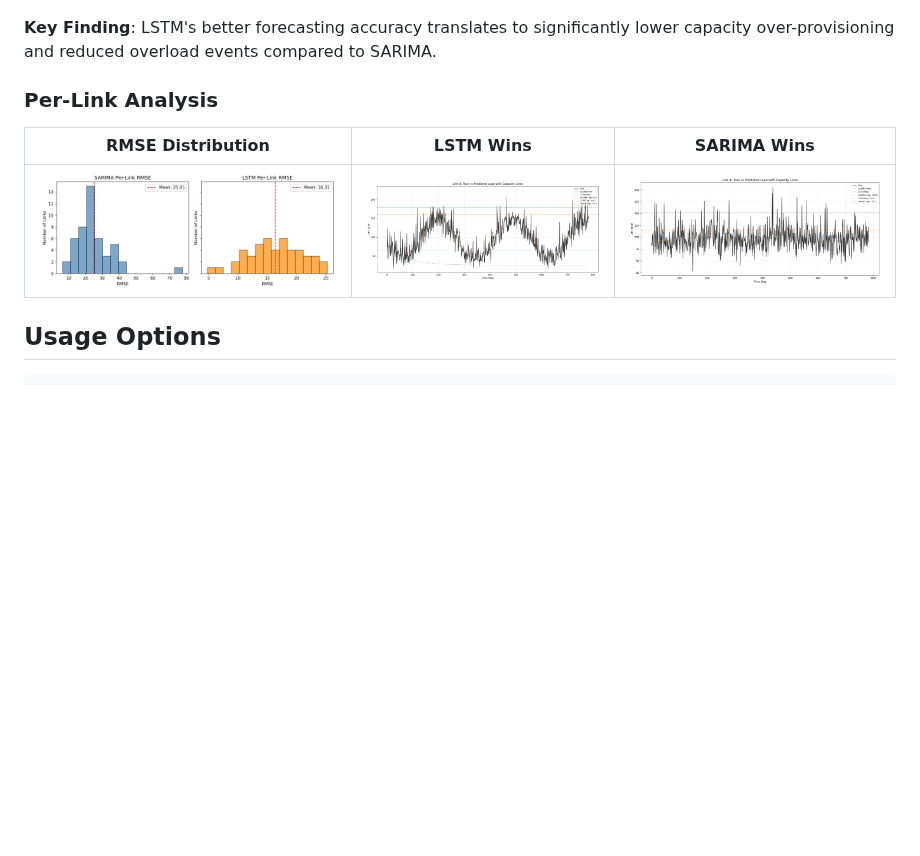
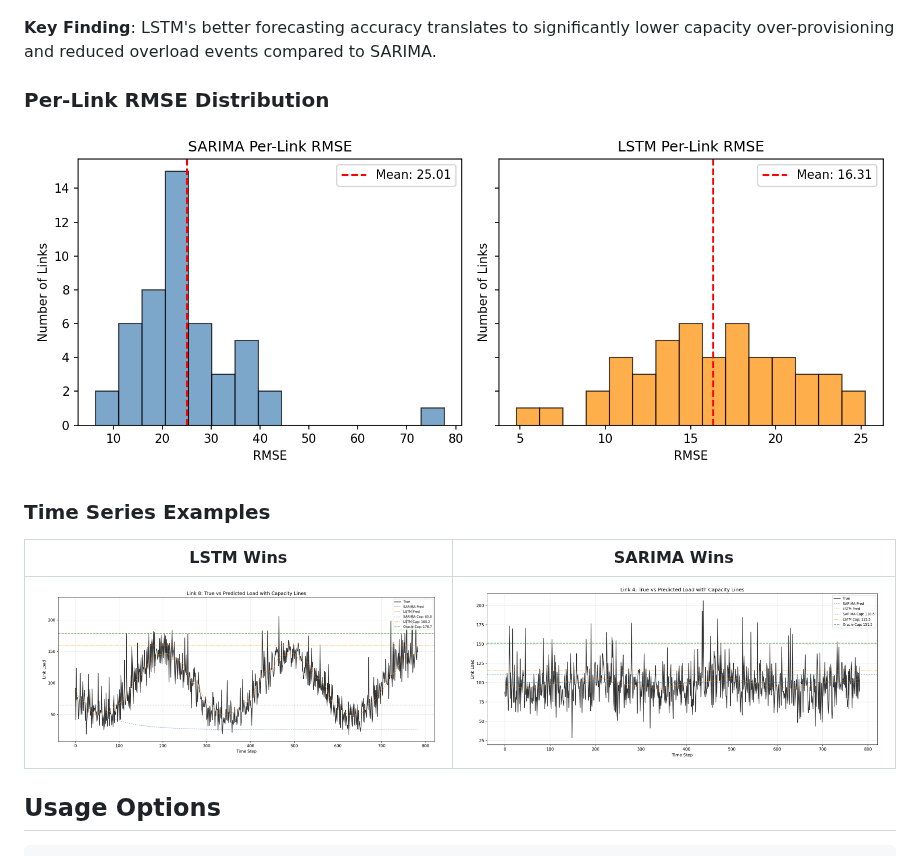
Before and after one commit to SuryanshSS1011/ML-for-Network-Traffic-Prediction-and-Capacity-Planning, a Markdown page: README.md, the part around the change. Rendered like a GitHub page; blank space fills up the shorter version.

Commit message:
Display RMSE histogram at full width in README

```diff
--- a/README.md
+++ b/README.md
@@ -82,11 +82,15 @@ Key parameters in `config.py`:
 
 **Key Finding**: LSTM's better forecasting accuracy translates to significantly lower capacity over-provisioning and reduced overload events compared to SARIMA.
 
-### Per-Link Analysis
+### Per-Link RMSE Distribution
 
-| RMSE Distribution | LSTM Wins | SARIMA Wins |
-|:-----------------:|:---------:|:-----------:|
-| ![Histogram](plots/rmse_histogram.png) | ![LSTM Better](plots/timeseries_link_8_lstm_better.png) | ![SARIMA Better](plots/timeseries_link_4_sarima_better.png) |
+![RMSE Histogram](plots/rmse_histogram.png)
+
+### Time Series Examples
+
+| LSTM Wins | SARIMA Wins |
+|:---------:|:-----------:|
+| ![LSTM Better](plots/timeseries_link_8_lstm_better.png) | ![SARIMA Better](plots/timeseries_link_4_sarima_better.png) |
 
 ## Usage Options
 
```
